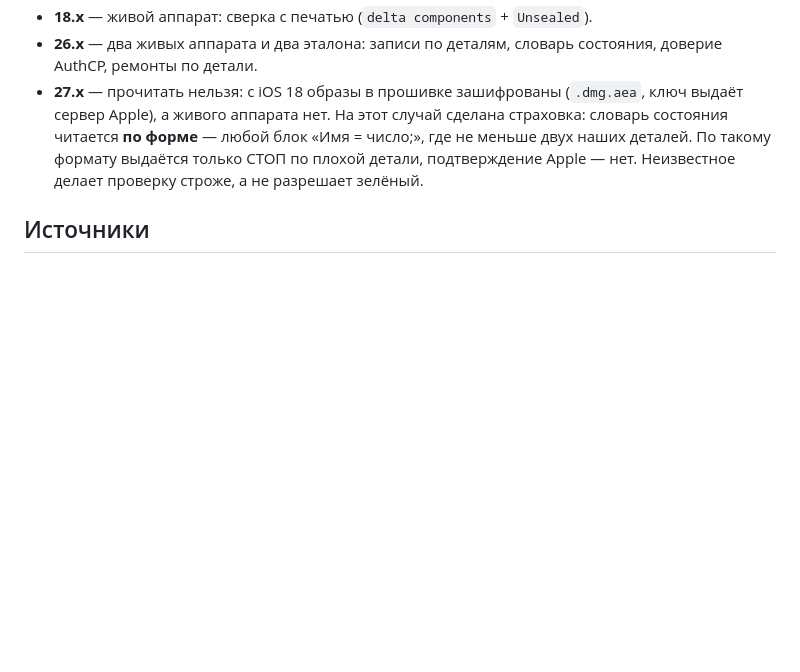
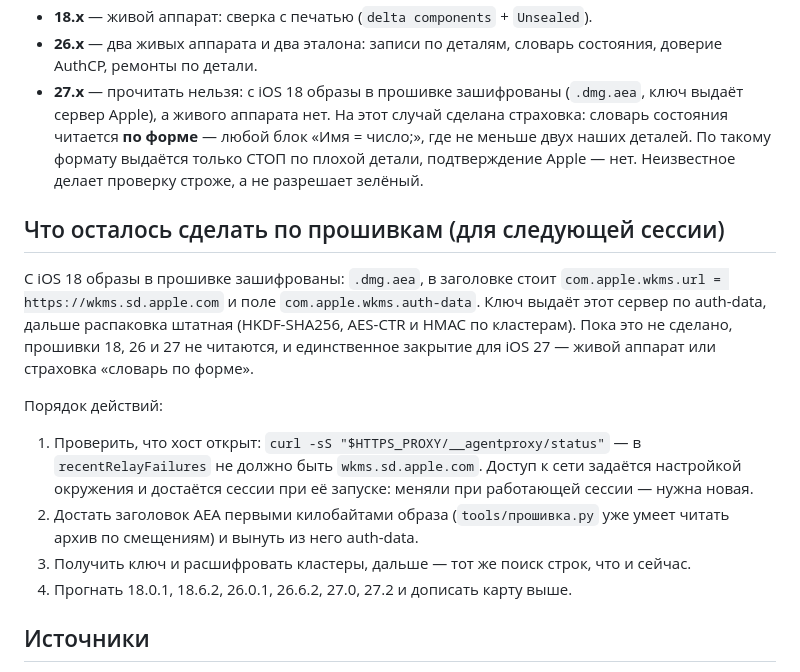
Before and after one commit to AsikSoftware/TgOsint, a Markdown page: pintel/docs/RESEARCH_apple_parts.md, the part around the change. Rendered like a GitHub page; blank space fills up the shorter version.

Commit message:
План по зашифрованным прошивкам — в документ [skip ci]
Чтобы следующая сессия не начинала с нуля: где лежит ключ к .dmg.aea, в каком
порядке действовать и как проверить, что хост открыт (политика сети достаётся
сессии при запуске — меняли при работающей, нужна новая).

Co-Authored-By: Claude Opus 5 <noreply@anthropic.com>
Claude-Session: https://claude.ai/code/session_01TpbSfTj26UXpP1kGockQym

```diff
--- a/pintel/docs/RESEARCH_apple_parts.md
+++ b/pintel/docs/RESEARCH_apple_parts.md
@@ -261,6 +261,25 @@ iOS 17 остаётся нужен — но угадывать формат бо
   деталей. По такому формату выдаётся только СТОП по плохой детали, подтверждение Apple —
   нет. Неизвестное делает проверку строже, а не разрешает зелёный.
 
+## Что осталось сделать по прошивкам (для следующей сессии)
+
+С iOS 18 образы в прошивке зашифрованы: `.dmg.aea`, в заголовке стоит
+`com.apple.wkms.url = https://wkms.sd.apple.com` и поле `com.apple.wkms.auth-data`.
+Ключ выдаёт этот сервер по auth-data, дальше распаковка штатная (HKDF-SHA256, AES-CTR и
+HMAC по кластерам). Пока это не сделано, прошивки 18, 26 и 27 не читаются, и единственное
+закрытие для iOS 27 — живой аппарат или страховка «словарь по форме».
+
+Порядок действий:
+
+1. Проверить, что хост открыт: `curl -sS "$HTTPS_PROXY/__agentproxy/status"` — в
+   `recentRelayFailures` не должно быть `wkms.sd.apple.com`. Доступ к сети задаётся
+   настройкой окружения и достаётся сессии при её запуске: меняли при работающей сессии —
+   нужна новая.
+2. Достать заголовок AEA первыми килобайтами образа (`tools/прошивка.py` уже умеет читать
+   архив по смещениям) и вынуть из него auth-data.
+3. Получить ключ и расшифровать кластеры, дальше — тот же поиск строк, что и сейчас.
+4. Прогнать 18.0.1, 18.6.2, 26.0.1, 26.6.2, 27.0, 27.2 и дописать карту выше.
+
 ## Источники
 
 * Apple, «История замены запасных частей и обслуживания iPhone» — support.apple.com/ru-ru/102658
```
